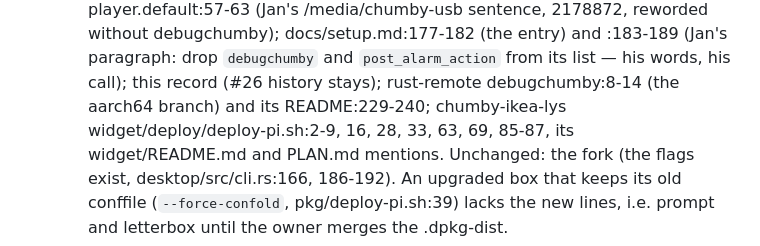
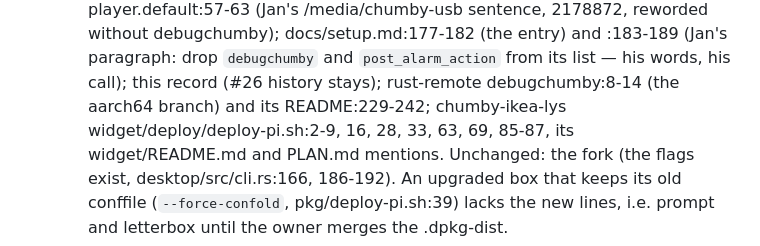
Before and after one commit to yanosz/chumby-pi, a Markdown page: claude/issues.md, the part around the change. Drawn GitHub-style.

Commit message:
Issue 31: README line range
Co-Authored-By: Claude Fable 5.1 <noreply@anthropic.com>

```diff
--- a/claude/issues.md
+++ b/claude/issues.md
@@ -1597,7 +1597,7 @@ below are read from the trees of 2026-11-03.
    (the entry) and :183-189 (Jan's paragraph: drop `debugchumby` and
    `post_alarm_action` from its list — his words, his call); this record
    (#26 history stays); rust-remote debugchumby:8-14 (the aarch64 branch)
-   and its README:229-240; chumby-ikea-lys widget/deploy/deploy-pi.sh:2-9,
+   and its README:229-242; chumby-ikea-lys widget/deploy/deploy-pi.sh:2-9,
    16, 28, 33, 63, 69, 85-87, its widget/README.md and PLAN.md mentions.
    Unchanged: the fork (the flags exist, desktop/src/cli.rs:166, 186-192).
    An upgraded box that keeps its old conffile (`--force-confold`,
```
